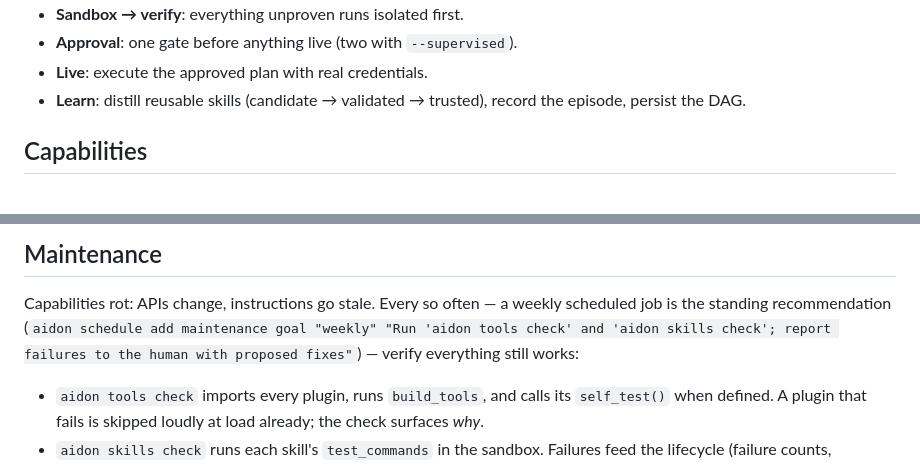
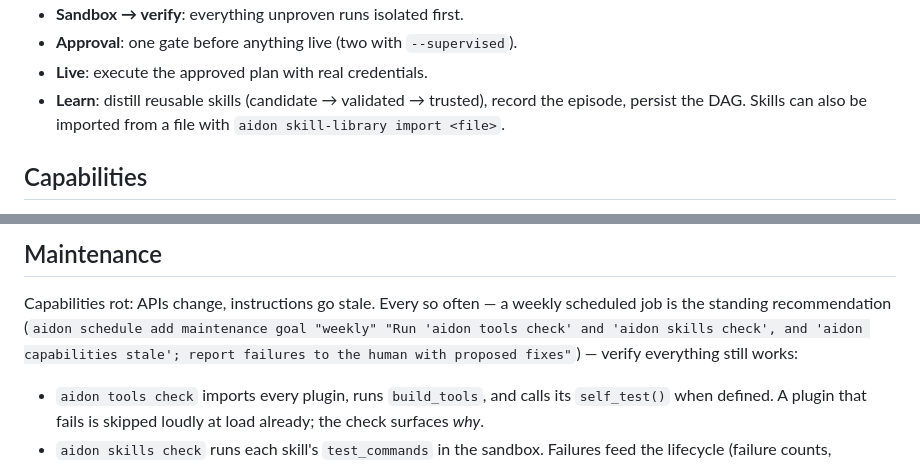
Before and after one commit to OppaAI/Aidon, a Markdown page: AGENTS.md, 2 parts joined by grey strips. GitHub-like rendering.

```diff
--- a/AGENTS.md
+++ b/AGENTS.md
@@ -32,6 +32,8 @@ approval → live → learn
 - **Live**: execute the approved plan with real credentials.
 - **Learn**: distill reusable skills (candidate → validated → trusted),
   record the episode, persist the DAG.
+  Skills can also be imported from a file with
+  `aidon skill-library import <file>`.
 
 ## Capabilities
 
@@ -251,7 +288,7 @@ Wiring (human does this once):
 ## Maintenance
 Capabilities rot: APIs change, instructions go stale. Every so often
 — a weekly scheduled job is the standing recommendation
-(`aidon schedule add maintenance goal "weekly" "Run 'aidon tools check' and 'aidon skills check'; report failures to the human with proposed fixes"`)
+(`aidon schedule add maintenance goal "weekly" "Run 'aidon tools check' and 'aidon skills check', and 'aidon capabilities stale'; report failures to the human with proposed fixes"`)
 — verify everything still works:
 
 - `aidon tools check` imports every plugin, runs `build_tools`, and
```
Also changed, not shown: other parts of AGENTS.md (+35 -0 lines).
